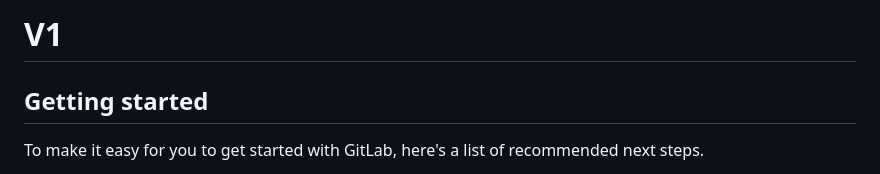
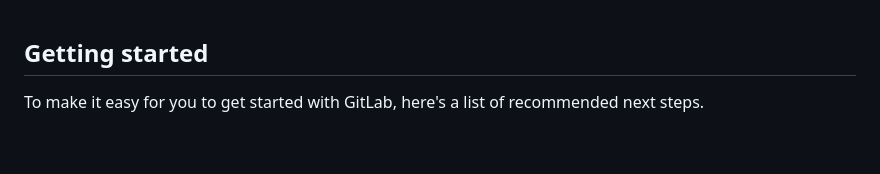
Before and after one commit to infoaigardenlab-commits/Garden-Lab, a Markdown page: README.md, the part around the change. Rendered like a GitHub page; blank space fills up the shorter version.

```diff
--- a/README.md
+++ b/README.md
@@ -1,7 +1,3 @@
-# V1
-
-
-
 ## Getting started
 
 To make it easy for you to get started with GitLab, here's a list of recommended next steps.
```
